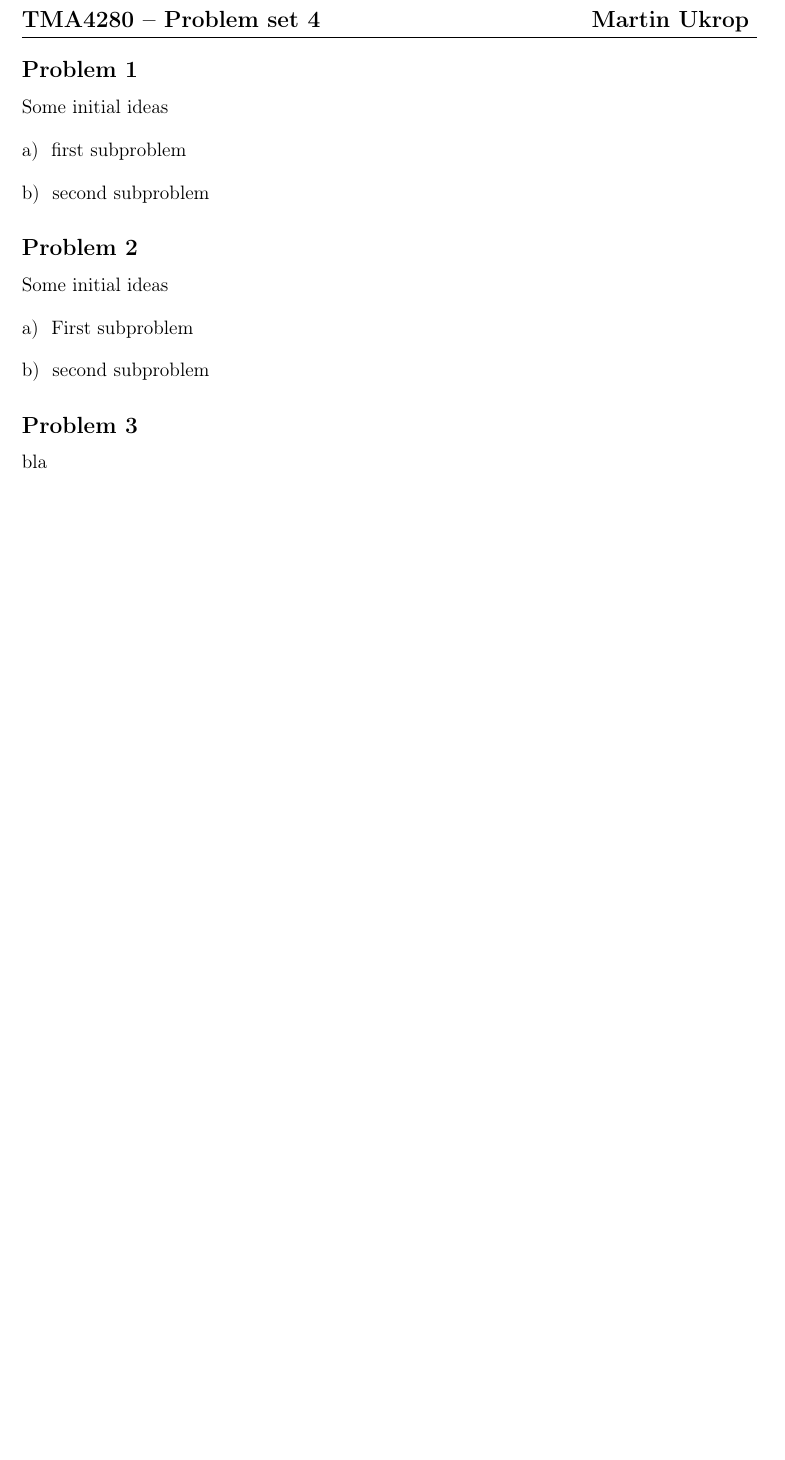
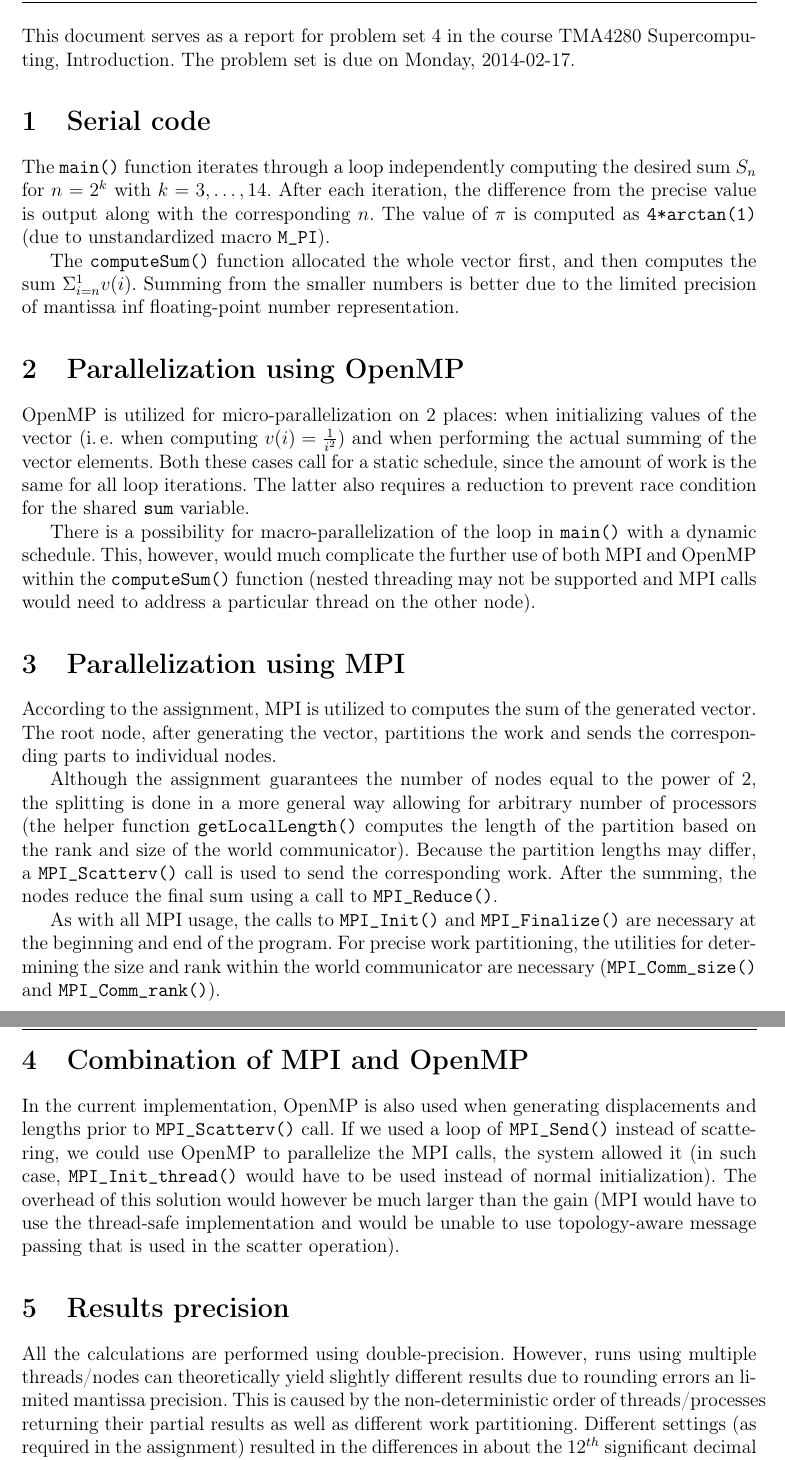
Before and after one commit to mathius/tma4280, a LaTeX document (ps04-report/report.tex): part of the page before the commit and two parts of pages 1 and 2 of 3 after it, the two joined at a grey line, cut at the place of the change, the shorter picture padded with empty space. Compiled offline with pdfLaTeX.

Commit message:
report, version 2, precision edit

```diff
--- a/ps04-report/report.tex
+++ b/ps04-report/report.tex
@@ -8,28 +8,28 @@
 % \setproblemname{problem}
 
 \begin{document}
+\noindent
+This document serves as a report for problem set 4 in the course TMA4280 Supercomputing, Introduction. The problem set is due on Monday, 2014-02-17.
 
-\begin{problem}
-    Some initial ideas
-    \begin{subproblem}
-        first subproblem
-    \end{subproblem}
-    \begin{subproblem}
-        second subproblem
-    \end{subproblem}
-\end{problem}
+\section{Serial code}
+The \texttt{main()} function iterates through a loop independently computing the desired sum $S_n$ for $n = 2^k$ with $k = 3, \dots, 14$. After each iteration, the difference from the precise value is output along with the corresponding $n$. The value of $\pi$ is computed as \texttt{4*arctan(1)} (due to unstandardized macro \texttt{M\_PI}).
 
-\begin{problem}
-    Some initial ideas
-    \begin{subproblem}
-        First subproblem
-    \end{subproblem}
-    \begin{subproblem}
-        second subproblem
-    \end{subproblem}
-\end{problem}
+The \texttt{computeSum()} function allocated the whole vector first, and then computes the sum $\Sigma_{i=n}^{1}v(i)$. Summing from the smaller numbers is better due to the limited precision of mantissa inf floating-point number representation.
 
-\begin{problem}
-    bla
-\end{problem}
+\section{Parallelization using OpenMP}
+OpenMP is utilized for micro-parallelization on 2 places: when initializing values of the vector (i.\,e.\ when computing $v(i)=\frac{1}{i^2}$) and when performing the actual summing of the vector elements. Both these cases call for a static schedule, since the amount of work is the same for all loop iterations. The latter also requires a reduction to prevent race condition for the shared \texttt{sum} variable.
 
+There is a possibility for macro-parallelization of the loop in \texttt{main()} with a dynamic schedule. This, however, would much complicate the further use of both MPI and OpenMP within the \texttt{computeSum()} function (nested threading may not be supported and MPI calls would need to address a particular thread on the other node).
+
+\section{Parallelization using MPI}
+According to the assignment, MPI is utilized to computes the sum of the generated vector. The root node, after generating the vector, partitions the work and sends the corresponding parts to individual nodes.
+
+Although the assignment guarantees the number of nodes equal to the power of 2, the splitting is done in a more general way allowing for arbitrary number of processors (the helper function \texttt{getLocalLength()} computes the length of the partition based on the rank and size of the world communicator). Because the partition lengths may differ, a \texttt{MPI\_Scatterv()} call is used to send the corresponding work. After the summing, the nodes reduce the final sum using a call to \texttt{MPI\_Reduce()}.
+
+As with all MPI usage, the calls to \texttt{MPI\_Init()} and \texttt{MPI\_Finalize()} are necessary at the beginning and end of the program. For precise work partitioning, the utilities for determining the size and rank within the world communicator are necessary (\texttt{MPI\_Comm\_size()} and \texttt{MPI\_Comm\_rank()}).
+
+\section{Combination of MPI and OpenMP}
+In the current implementation, OpenMP is also used when generating displacements and lengths prior to \texttt{MPI\_Scatterv()} call. If we used a loop of \texttt{MPI\_Send()} instead of scattering, we could use OpenMP to parallelize the MPI calls, the system allowed it (in such case, \texttt{MPI\_Init\_thread()} would have to be used instead of normal initialization). The overhead of this solution would however be much larger than the gain (MPI would have to use the thread-safe implementation and would be unable to use topology-aware message passing that is used in the scatter operation).
+
+\section{Results precision}
+All the calculations are performed using double-precision. However, runs using multiple threads/nodes can theoretically yield slightly different results due to rounding errors an limited mantissa precision. This is caused by the non-deterministic order of threads/processes returning their partial results as well as different work partitioning. Different settings (as required in the assignment) resulted in the differences in about the $12^{th}$ significant decimal digit.
```
Also changed, not shown: ps04-report/report.tex (10 more changed lines), 1 other file.
